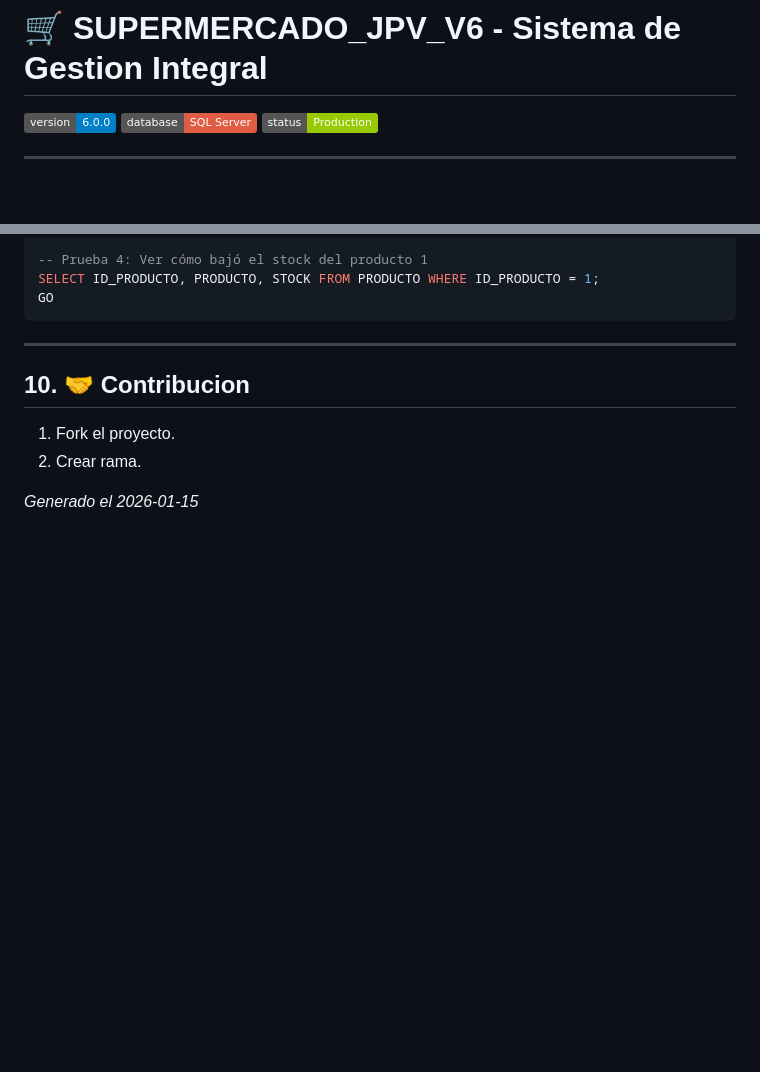
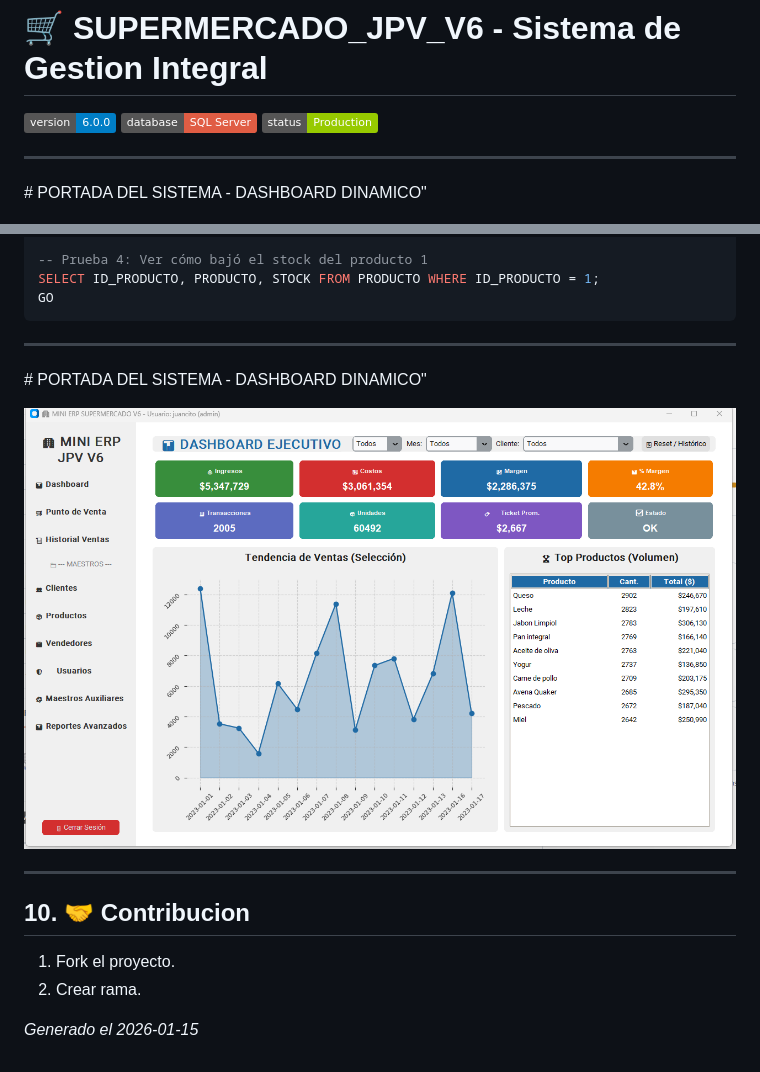
Before and after one commit to JUANCITOPENA/SUPERMERCADO_JPV_DOCS, a Markdown page: README.md, 2 parts joined by grey strips. GitHub-like rendering; badges without logos; blank space fills up the shorter version.

````diff
--- a/README.md
+++ b/README.md
@@ -6,4 +6,6 @@
 
 ---
 
+﻿# PORTADA DEL SISTEMA - DASHBOARD DINAMICO"
+
 ![Portada](imagenes_proyecto/portada_dashboard.png)
@@ -1498,6 +1502,12 @@ GO
 ```
 
 ---
+
+﻿# PORTADA DEL SISTEMA - DASHBOARD DINAMICO"
+
+![Portada](imagenes_proyecto/portada_dashboard.png)
+
+---
 ## 10. 🤝 Contribucion
 1. Fork el proyecto.
 2. Crear rama.
````
Also changed, not shown: other parts of README.md (+2 -0 lines).
